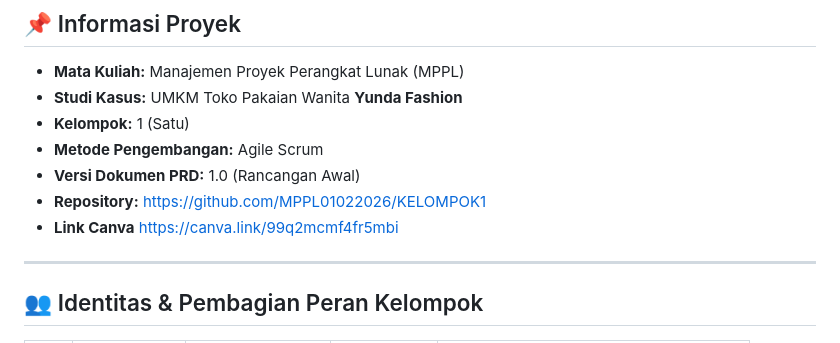
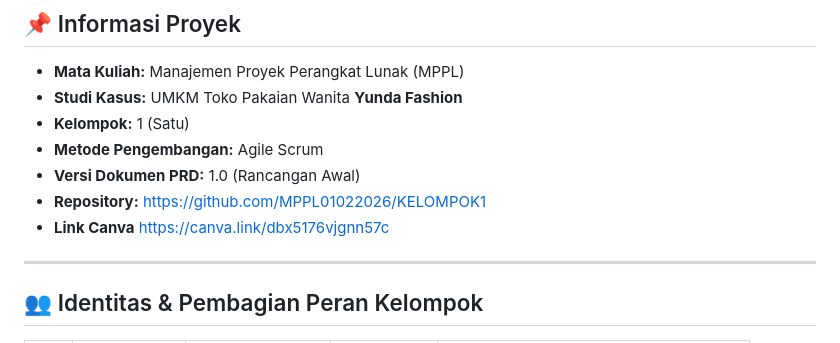
Before and after one commit to MPPL01022026/KELOMPOK1, a Markdown page: README.md, the part around the change. Rendered like a GitHub page.

```diff
--- a/README.md
+++ b/README.md
@@ -20,7 +20,7 @@
 * **Metode Pengembangan:** Agile Scrum
 * **Versi Dokumen PRD:** 1.0 (Rancangan Awal)
 * **Repository:** [https://github.com/MPPL01022026/KELOMPOK1](https://github.com/MPPL01022026/KELOMPOK1)
-* **Link Canva** https://canva.link/99q2mcmf4fr5mbi
+* **Link Canva** https://canva.link/dbx5176vjgnn57c
 
 ---
 
```
